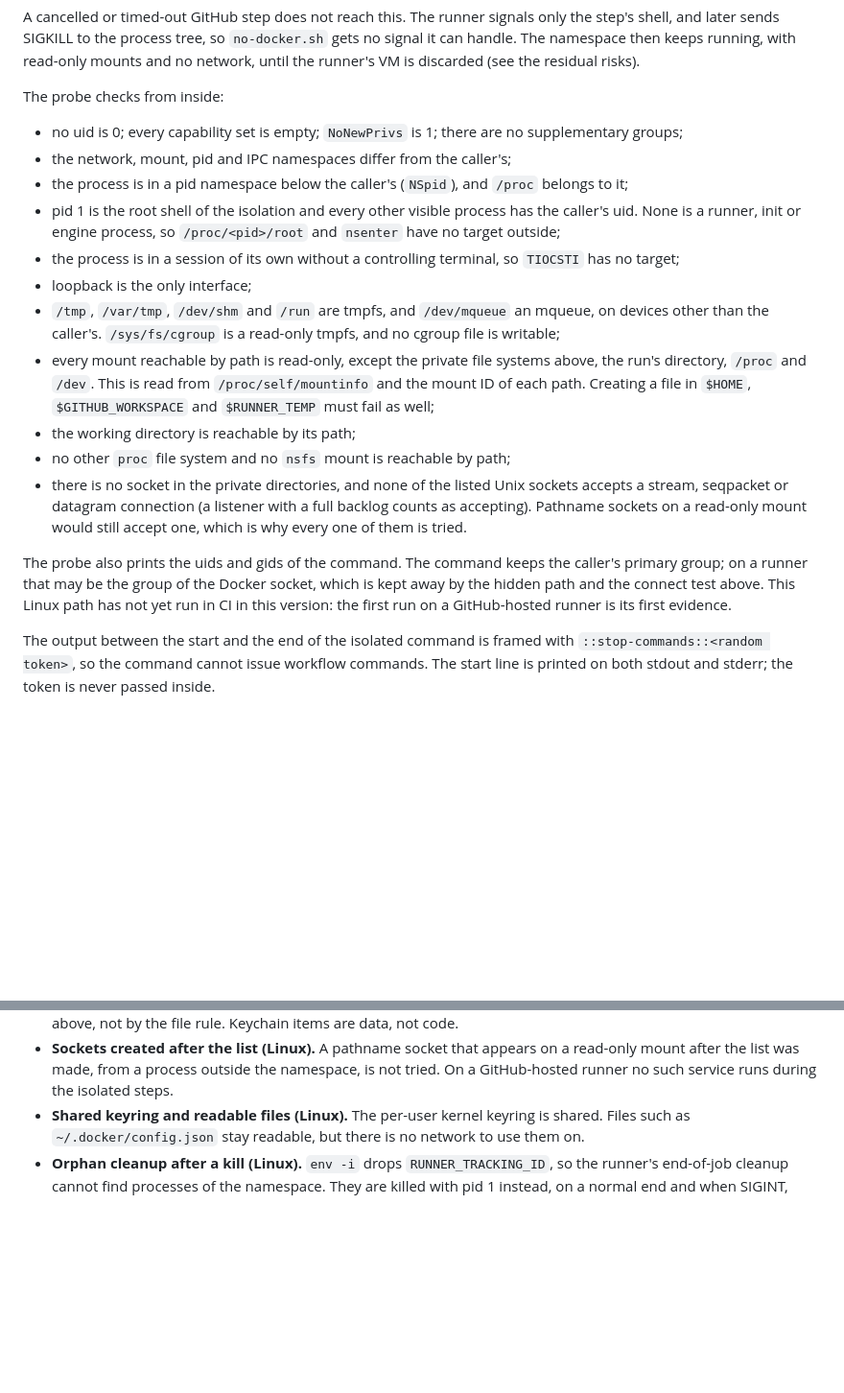
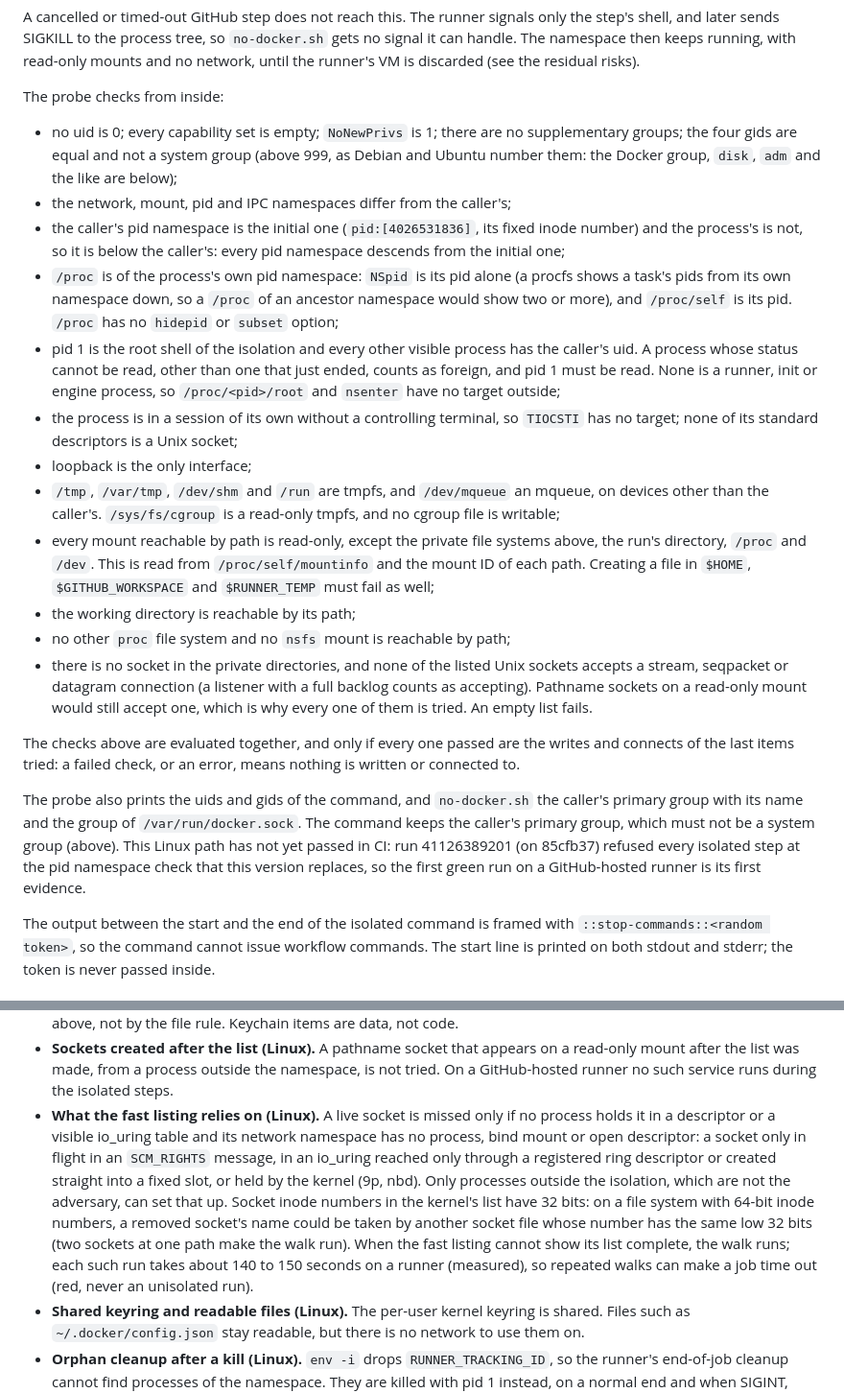
Before and after one commit to knittingcode/flowcrm, a Markdown page: docs/dev-environment.md, 2 parts joined by grey strips. Shown at 96% size. Rendered like a GitHub page; blank space fills up the shorter version.

```diff
--- a/docs/dev-environment.md
+++ b/docs/dev-environment.md
@@ -663,15 +698,25 @@ VM is discarded (see the residual risks).
 The probe checks from inside:
 
 - no uid is 0; every capability set is empty; `NoNewPrivs` is 1; there are
-  no supplementary groups;
+  no supplementary groups; the four gids are equal and not a system group
+  (above 999, as Debian and Ubuntu number them: the Docker group, `disk`,
+  `adm` and the like are below);
 - the network, mount, pid and IPC namespaces differ from the caller's;
-- the process is in a pid namespace below the caller's (`NSpid`), and
-  `/proc` belongs to it;
+- the caller's pid namespace is the initial one (`pid:[4026531836]`, its
+  fixed inode number) and the process's is not, so it is below the
+  caller's: every pid namespace descends from the initial one;
+- `/proc` is of the process's own pid namespace: `NSpid` is its pid alone
+  (a procfs shows a task's pids from its own namespace down, so a `/proc`
+  of an ancestor namespace would show two or more), and `/proc/self` is
+  its pid. `/proc` has no `hidepid` or `subset` option;
 - pid 1 is the root shell of the isolation and every other visible process
-  has the caller's uid. None is a runner, init or engine process, so
-  `/proc/<pid>/root` and `nsenter` have no target outside;
+  has the caller's uid. A process whose status cannot be read, other than
+  one that just ended, counts as foreign, and pid 1 must be read. None is
+  a runner, init or engine process, so `/proc/<pid>/root` and `nsenter`
+  have no target outside;
 - the process is in a session of its own without a controlling terminal,
-  so `TIOCSTI` has no target;
+  so `TIOCSTI` has no target; none of its standard descriptors is a Unix
+  socket;
 - loopback is the only interface;
 - `/tmp`, `/var/tmp`, `/dev/shm` and `/run` are tmpfs, and `/dev/mqueue` an
   mqueue, on devices other than the caller's. `/sys/fs/cgroup` is a
@@ -686,13 +731,19 @@ The probe checks from inside:
   Unix sockets accepts a stream, seqpacket or datagram connection (a
   listener with a full backlog counts as accepting). Pathname sockets on a
   read-only mount would still accept one, which is why every one of them
-  is tried.
+  is tried. An empty list fails.
 
-The probe also prints the uids and gids of the command. The command keeps
-the caller's primary group; on a runner that may be the group of the
-Docker socket, which is kept away by the hidden path and the connect test
-above. This Linux path has not yet run in CI in this version: the first
-run on a GitHub-hosted runner is its first evidence.
+The checks above are evaluated together, and only if every one passed are
+the writes and connects of the last items tried: a failed check, or an
+error, means nothing is written or connected to.
+
+The probe also prints the uids and gids of the command, and `no-docker.sh`
+the caller's primary group with its name and the group of
+`/var/run/docker.sock`. The command keeps the caller's primary group,
+which must not be a system group (above). This Linux path has not yet
+passed in CI: run 41126389201 (on 85cfb37) refused every isolated step at
+the pid namespace check that this version replaces, so the first green run
+on a GitHub-hosted runner is its first evidence.
 
 The output between the start and the end of the isolated command is framed
 with `::stop-commands::<random token>`, so the command cannot issue
@@ -768,6 +819,20 @@ them.
   appears on a read-only mount after the list was made, from a process
   outside the namespace, is not tried. On a GitHub-hosted runner no such
   service runs during the isolated steps.
+- **What the fast listing relies on (Linux).** A live socket is missed only
+  if no process holds it in a descriptor or a visible io_uring table and
+  its network namespace has no process, bind mount or open descriptor: a
+  socket only in flight in an `SCM_RIGHTS` message, in an io_uring reached
+  only through a registered ring descriptor or created straight into a
+  fixed slot, or held by the kernel (9p, nbd). Only processes outside the
+  isolation, which are not the adversary, can set that up. Socket inode
+  numbers in the kernel's list have 32 bits: on a file system with 64-bit
+  inode numbers, a removed socket's name could be taken by another socket
+  file whose number has the same low 32 bits (two sockets at one path make
+  the walk run). When the fast listing cannot show its list complete, the
+  walk runs; each such run takes about 140 to 150 seconds on a runner
+  (measured), so repeated walks can make a job time out (red, never an
+  unisolated run).
 - **Shared keyring and readable files (Linux).** The per-user kernel
   keyring is shared. Files such as `~/.docker/config.json` stay readable,
   but there is no network to use them on.
```
Also changed, not shown: other parts of docs/dev-environment.md (+71 -18 lines).
